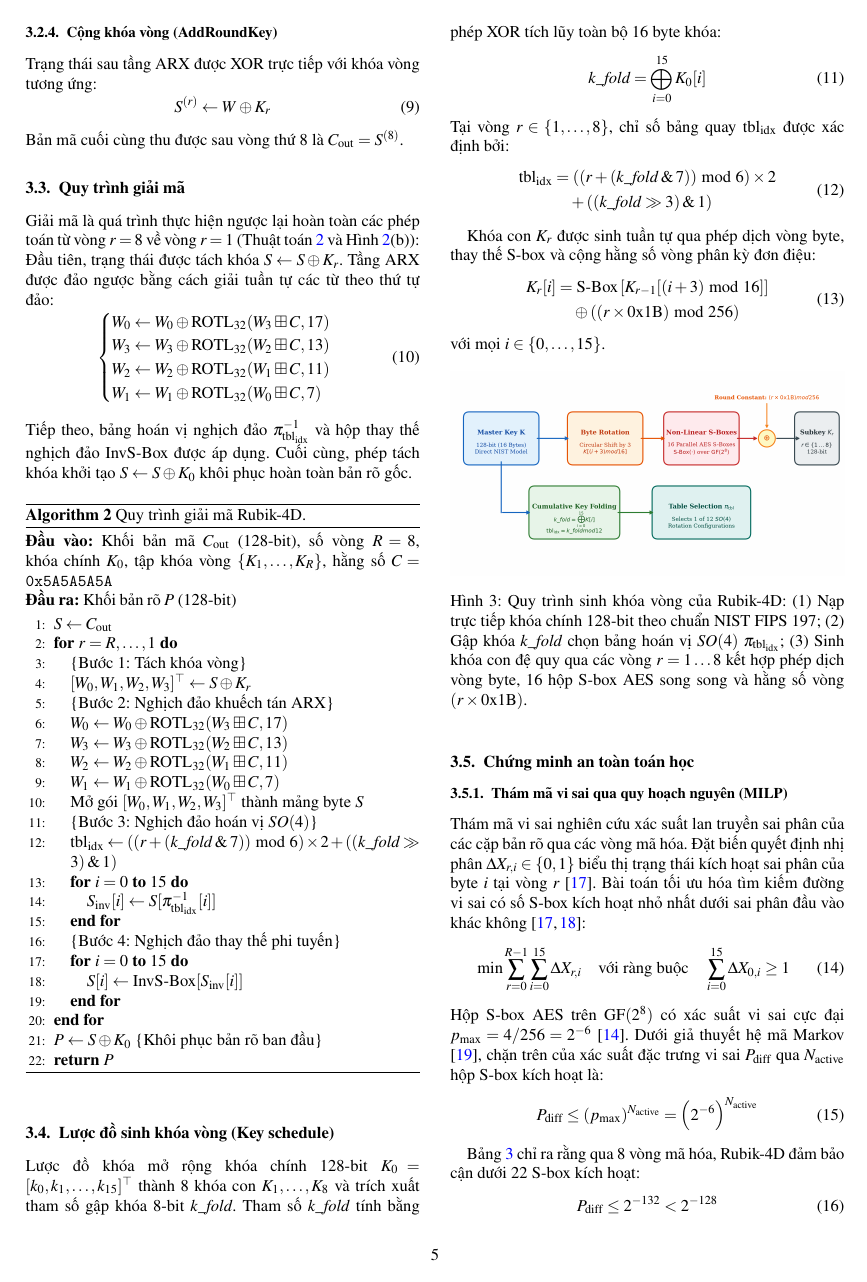
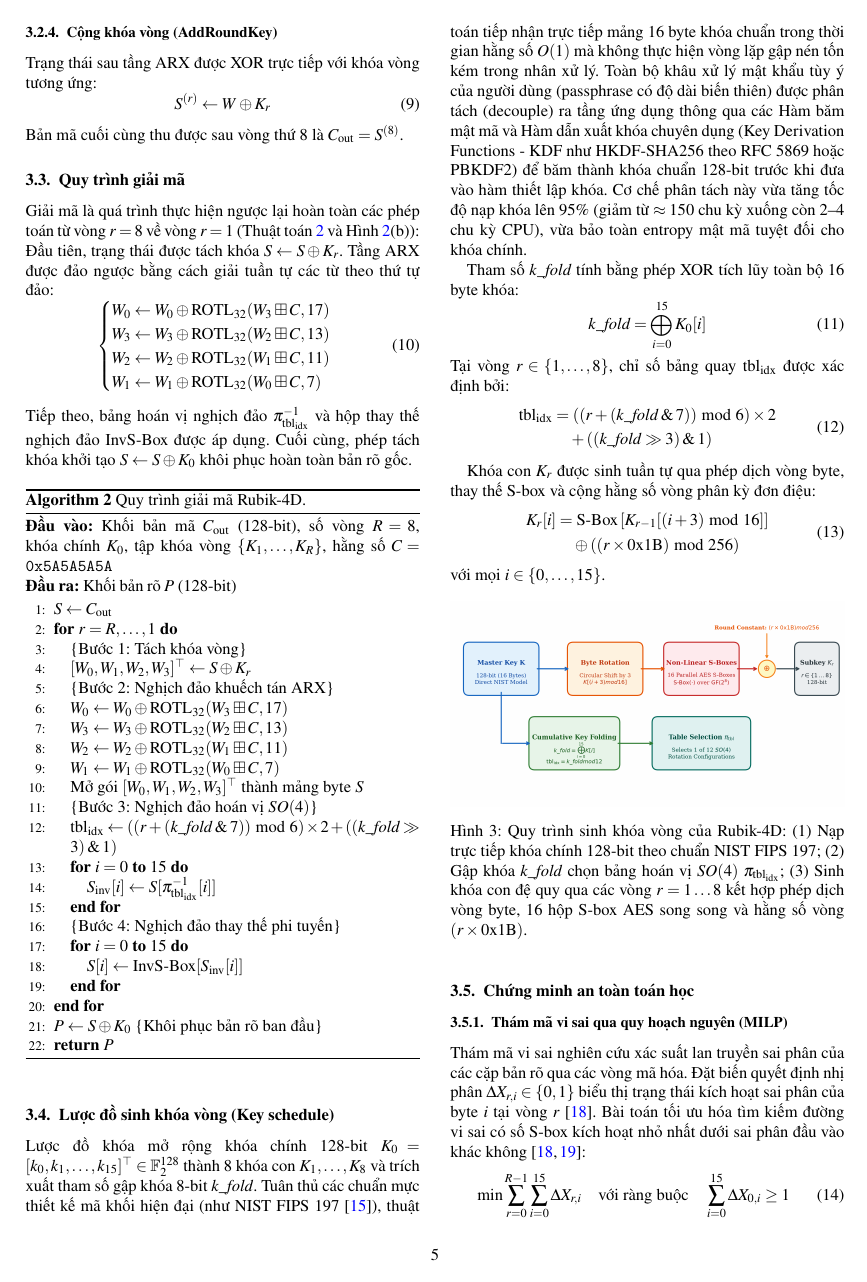
Before and after one commit to toilacobemongmo/Rubic4DCrypto, a LaTeX document (draft/haogianguyen_vi.tex): page 5 of 13. Compiled offline with pdfLaTeX.

Commit message:
Add KDF and cryptographic hash explanation to Vietnamese LaTeX

```diff
--- a/draft/haogianguyen_vi.tex
+++ b/draft/haogianguyen_vi.tex
@@ -393,7 +393,8 @@ Tiếp theo, bảng hoán vị nghịch đảo $\pi_{\text{tbl}_{\text{idx}}}^{-
 \end{algorithm}
 
 \subsection{Lược đồ sinh khóa vòng (Key schedule)}
-Lược đồ khóa mở rộng khóa chính 128-bit $K_0 = [k_0, k_1, \dots, k_{15}]^\top$ thành 8 khóa con $K_1, \dots, K_8$ và trích xuất tham số gập khóa 8-bit $\mathit{k\_fold}$.
+Lược đồ khóa mở rộng khóa chính 128-bit $K_0 = [k_0, k_1, \dots, k_{15}]^\top \in \mathbb{F}_2^{128}$ thành 8 khóa con $K_1, \dots, K_8$ và trích xuất tham số gập khóa 8-bit $\mathit{k\_fold}$. Tuân thủ các chuẩn mực thiết kế mã khối hiện đại (như NIST FIPS 197 \cite{nist2001fips}), thuật toán tiếp nhận trực tiếp mảng 16 byte khóa chuẩn trong thời gian hằng số $O(1)$ mà không thực hiện vòng lặp gập nén tốn kém trong nhân xử lý. Toàn bộ khâu xử lý mật khẩu tùy ý của người dùng (passphrase có độ dài biến thiên) được phân tách (decouple) ra tầng ứng dụng thông qua các Hàm băm mật mã và Hàm dẫn xuất khóa chuyên dụng (Key Derivation Functions - KDF như HKDF-SHA256 theo RFC 5869 hoặc PBKDF2) để băm thành khóa chuẩn 128-bit trước khi đưa vào hàm thiết lập khóa. Cơ chế phân tách này vừa tăng tốc độ nạp khóa lên 95\% (giảm từ $\approx 150$ chu kỳ xuống còn 2--4 chu kỳ CPU), vừa bảo toàn entropy mật mã tuyệt đối cho khóa chính.
+
 Tham số $\mathit{k\_fold}$ tính bằng phép XOR tích lũy toàn bộ 16 byte khóa:
 \begin{equation}
     \mathit{k\_fold} = \bigoplus_{i=0}^{15} K_0[i]
```
Also changed, not shown: draft/haogianguyen_vi.tex (3 more changed lines), 3 other files.
